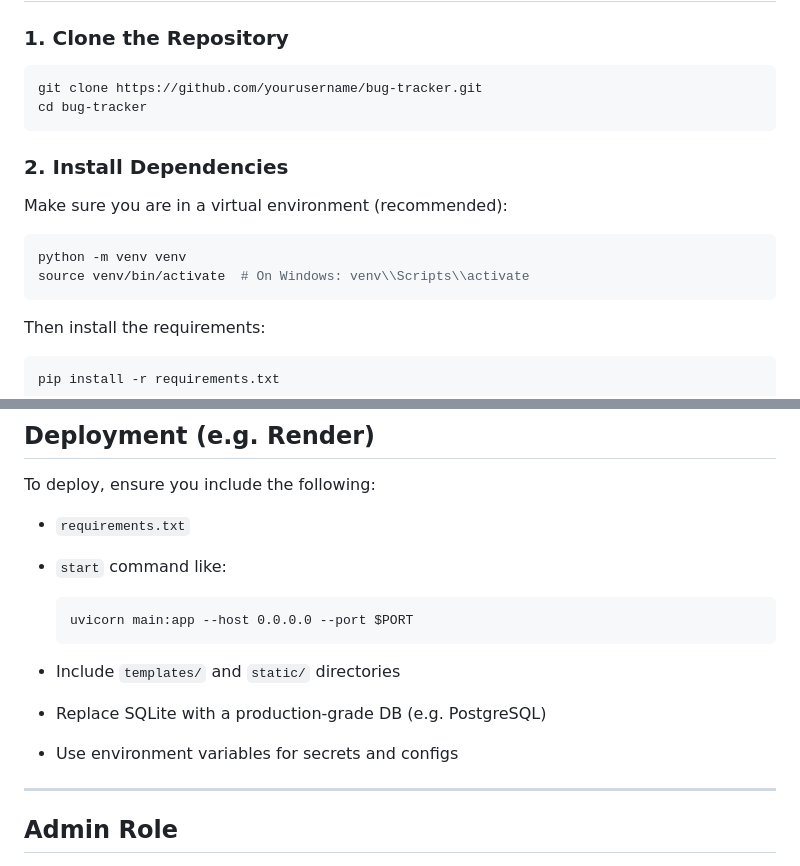
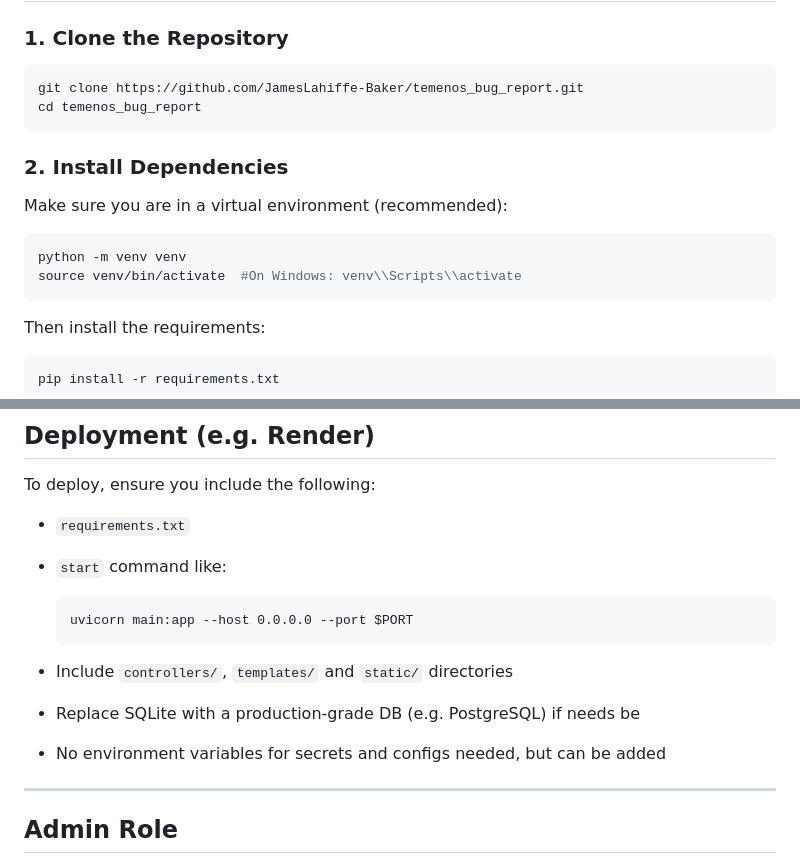
Before and after one commit to JamesLahiffe-Baker/temenos_bug_report, a Markdown page: README.md, 2 parts joined by grey strips. GitHub-like rendering.

````diff
--- a/README.md
+++ b/README.md
@@ -105,8 +105,8 @@ pip install -r requirements.txt
 ### 1. Clone the Repository
 
 ```bash
-git clone https://github.com/yourusername/bug-tracker.git
-cd bug-tracker
+git clone https://github.com/JamesLahiffe-Baker/temenos_bug_report.git
+cd temenos_bug_report
 ```
 
 ### 2. Install Dependencies
@@ -115,7 +115,7 @@ Make sure you are in a virtual environment (recommended):
 
 ```bash
 python -m venv venv
-source venv/bin/activate  # On Windows: venv\\Scripts\\activate
+source venv/bin/activate  #On Windows: venv\\Scripts\\activate
 ```
 
 Then install the requirements:
@@ -153,9 +153,9 @@ To deploy, ensure you include the following:
   ```
   uvicorn main:app --host 0.0.0.0 --port $PORT
   ```
-* Include `templates/` and `static/` directories
-* Replace SQLite with a production-grade DB (e.g. PostgreSQL)
-* Use environment variables for secrets and configs
+* Include `controllers/`, `templates/` and `static/` directories
+* Replace SQLite with a production-grade DB (e.g. PostgreSQL) if needs be
+* No environment variables for secrets and configs needed, but can be added
 
 ------------------------------------------------------------------------------
 
````
